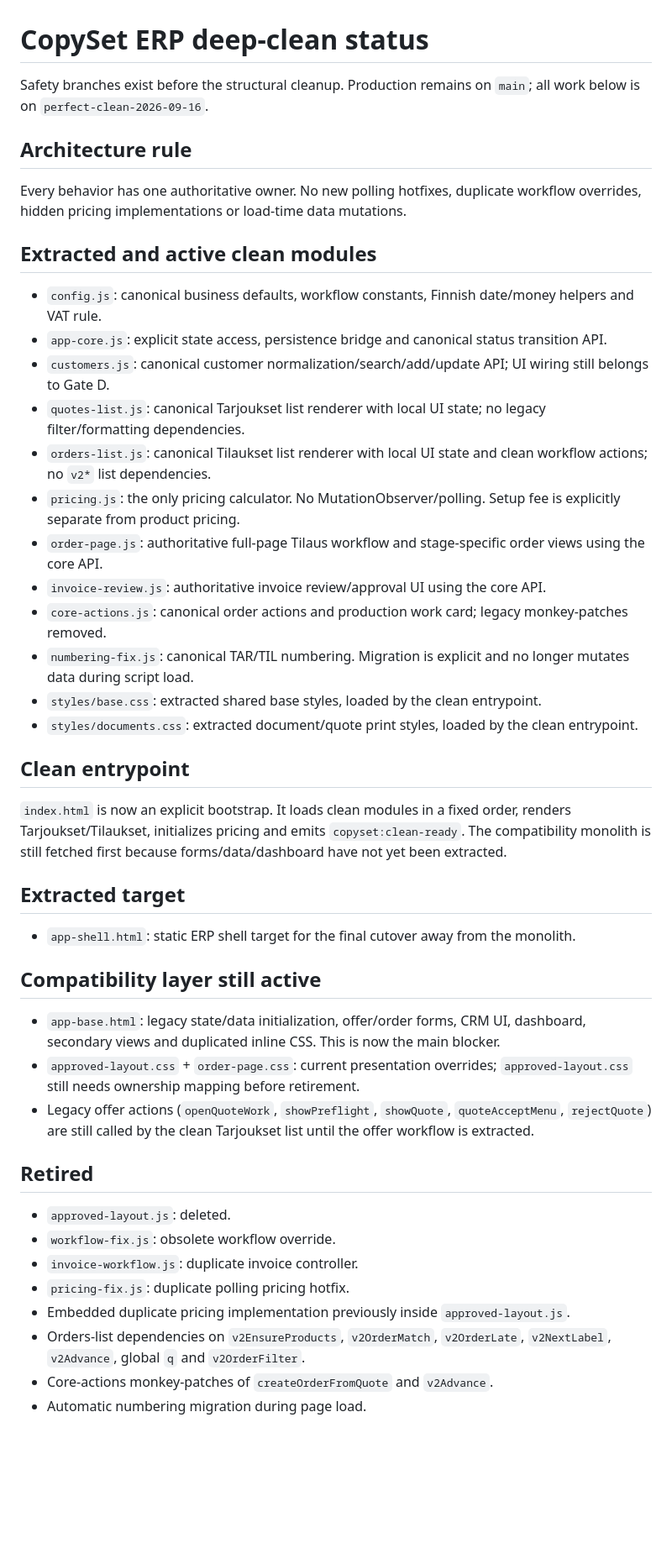
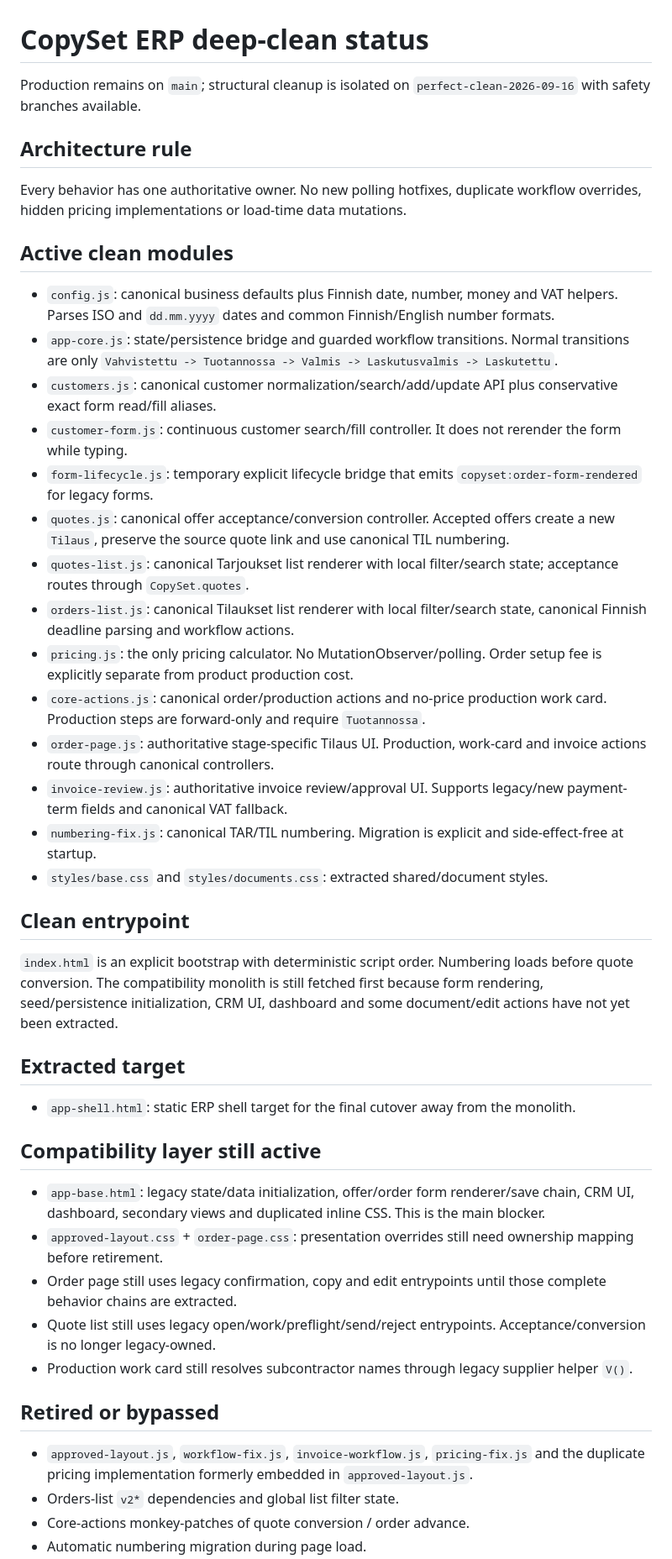
Before and after one commit to herraxx/copyset-erp, a Markdown page: REFACTOR_STATUS.md, the part around one of its changes. Shown at 84% size. Rendered like a GitHub page; blank space fills up the shorter version.

Commit message:
Refresh deep-clean architecture status

```diff
--- a/REFACTOR_STATUS.md
+++ b/REFACTOR_STATUS.md
@@ -1,41 +1,41 @@
 # CopySet ERP deep-clean status
 
-Safety branches exist before the structural cleanup. Production remains on `main`; all work below is on `perfect-clean-2026-09-16`.
+Production remains on `main`; structural cleanup is isolated on `perfect-clean-2026-09-16` with safety branches available.
 
 ## Architecture rule
 Every behavior has one authoritative owner. No new polling hotfixes, duplicate workflow overrides, hidden pricing implementations or load-time data mutations.
 
-## Extracted and active clean modules
-- `config.js`: canonical business defaults, workflow constants, Finnish date/money helpers and VAT rule.
-- `app-core.js`: explicit state access, persistence bridge and canonical status transition API.
-- `customers.js`: canonical customer normalization/search/add/update API; UI wiring still belongs to Gate D.
-- `quotes-list.js`: canonical Tarjoukset list renderer with local UI state; no legacy filter/formatting dependencies.
-- `orders-list.js`: canonical Tilaukset list renderer with local UI state and clean workflow actions; no `v2*` list dependencies.
-- `pricing.js`: the only pricing calculator. No MutationObserver/polling. Setup fee is explicitly separate from product pricing.
-- `order-page.js`: authoritative full-page Tilaus workflow and stage-specific order views using the core API.
-- `invoice-review.js`: authoritative invoice review/approval UI using the core API.
-- `core-actions.js`: canonical order actions and production work card; legacy monkey-patches removed.
-- `numbering-fix.js`: canonical TAR/TIL numbering. Migration is explicit and no longer mutates data during script load.
-- `styles/base.css`: extracted shared base styles, loaded by the clean entrypoint.
-- `styles/documents.css`: extracted document/quote print styles, loaded by the clean entrypoint.
+## Active clean modules
+- `config.js`: canonical business defaults plus Finnish date, number, money and VAT helpers. Parses ISO and `dd.mm.yyyy` dates and common Finnish/English number formats.
+- `app-core.js`: state/persistence bridge and guarded workflow transitions. Normal transitions are only `Vahvistettu -> Tuotannossa -> Valmis -> Laskutusvalmis -> Laskutettu`.
+- `customers.js`: canonical customer normalization/search/add/update API plus conservative exact form read/fill aliases.
+- `customer-form.js`: continuous customer search/fill controller. It does not rerender the form while typing.
+- `form-lifecycle.js`: temporary explicit lifecycle bridge that emits `copyset:order-form-rendered` for legacy forms.
+- `quotes.js`: canonical offer acceptance/conversion controller. Accepted offers create a new `Tilaus`, preserve the source quote link and use canonical TIL numbering.
+- `quotes-list.js`: canonical Tarjoukset list renderer with local filter/search state; acceptance routes through `CopySet.quotes`.
+- `orders-list.js`: canonical Tilaukset list renderer with local filter/search state, canonical Finnish deadline parsing and workflow actions.
+- `pricing.js`: the only pricing calculator. No MutationObserver/polling. Order setup fee is explicitly separate from product production cost.
+- `core-actions.js`: canonical order/production actions and no-price production work card. Production steps are forward-only and require `Tuotannossa`.
+- `order-page.js`: authoritative stage-specific Tilaus UI. Production, work-card and invoice actions route through canonical controllers.
+- `invoice-review.js`: authoritative invoice review/approval UI. Supports legacy/new payment-term fields and canonical VAT fallback.
+- `numbering-fix.js`: canonical TAR/TIL numbering. Migration is explicit and side-effect-free at startup.
+- `styles/base.css` and `styles/documents.css`: extracted shared/document styles.
 
 ## Clean entrypoint
-`index.html` is now an explicit bootstrap. It loads clean modules in a fixed order, renders Tarjoukset/Tilaukset, initializes pricing and emits `copyset:clean-ready`. The compatibility monolith is still fetched first because forms/data/dashboard have not yet been extracted.
+`index.html` is an explicit bootstrap with deterministic script order. Numbering loads before quote conversion. The compatibility monolith is still fetched first because form rendering, seed/persistence initialization, CRM UI, dashboard and some document/edit actions have not yet been extracted.
 
 ## Extracted target
 - `app-shell.html`: static ERP shell target for the final cutover away from the monolith.
 
 ## Compatibility layer still active
-- `app-base.html`: legacy state/data initialization, offer/order forms, CRM UI, dashboard, secondary views and duplicated inline CSS. This is now the main blocker.
-- `approved-layout.css` + `order-page.css`: current presentation overrides; `approved-layout.css` still needs ownership mapping before retirement.
-- Legacy offer actions (`openQuoteWork`, `showPreflight`, `showQuote`, `quoteAcceptMenu`, `rejectQuote`) are still called by the clean Tarjoukset list until the offer workflow is extracted.
+- `app-base.html`: legacy state/data initialization, offer/order form renderer/save chain, CRM UI, dashboard, secondary views and duplicated inline CSS. This is the main blocker.
+- `approved-layout.css` + `order-page.css`: presentation overrides still need ownership mapping before retirement.
+- Order page still uses legacy confirmation, copy and edit entrypoints until those complete behavior chains are extracted.
+- Quote list still uses legacy open/work/preflight/send/reject entrypoints. Acceptance/conversion is no longer legacy-owned.
+- Production work card still resolves subcontractor names through legacy supplier helper `V()`.
 
-## Retired
-- `approved-layout.js`: deleted.
-- `workflow-fix.js`: obsolete workflow override.
-- `invoice-workflow.js`: duplicate invoice controller.
-- `pricing-fix.js`: duplicate polling pricing hotfix.
-- Embedded duplicate pricing implementation previously inside `approved-layout.js`.
-- Orders-list dependencies on `v2EnsureProducts`, `v2OrderMatch`, `v2OrderLate`, `v2NextLabel`, `v2Advance`, global `q` and `v2OrderFilter`.
-- Core-actions monkey-patches of `createOrderFromQuote` and `v2Advance`.
+## Retired or bypassed
+- `approved-layout.js`, `workflow-fix.js`, `invoice-workflow.js`, `pricing-fix.js` and the duplicate pricing implementation formerly embedded in `approved-layout.js`.
+- Orders-list `v2*` dependencies and global list filter state.
+- Core-actions monkey-patches of quote conversion / order advance.
 - Automatic numbering migration during page load.
```
Also changed, not shown: other parts of REFACTOR_STATUS.md (+16 -14 lines).
